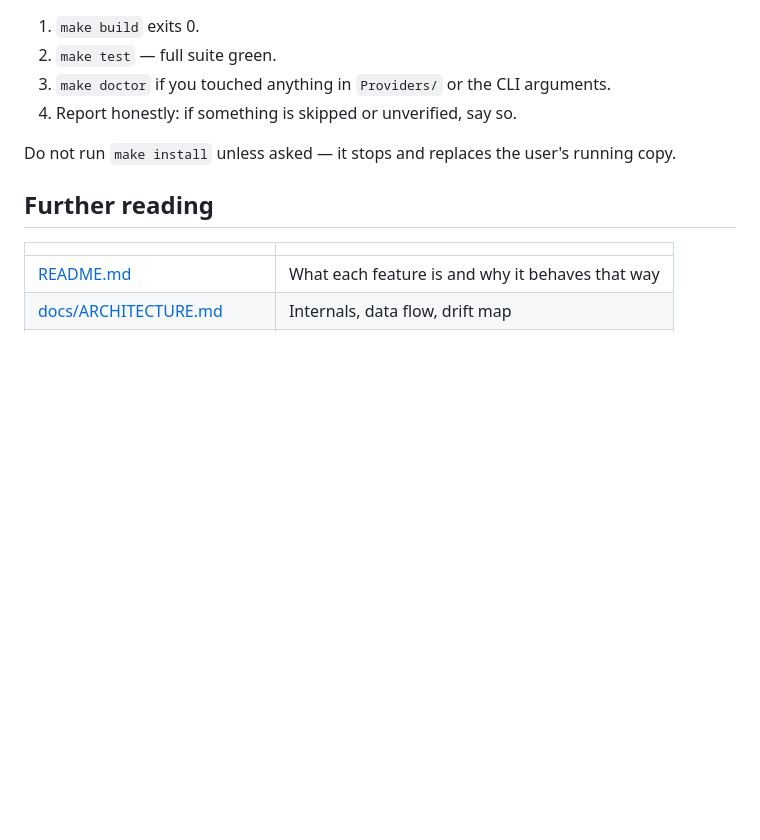
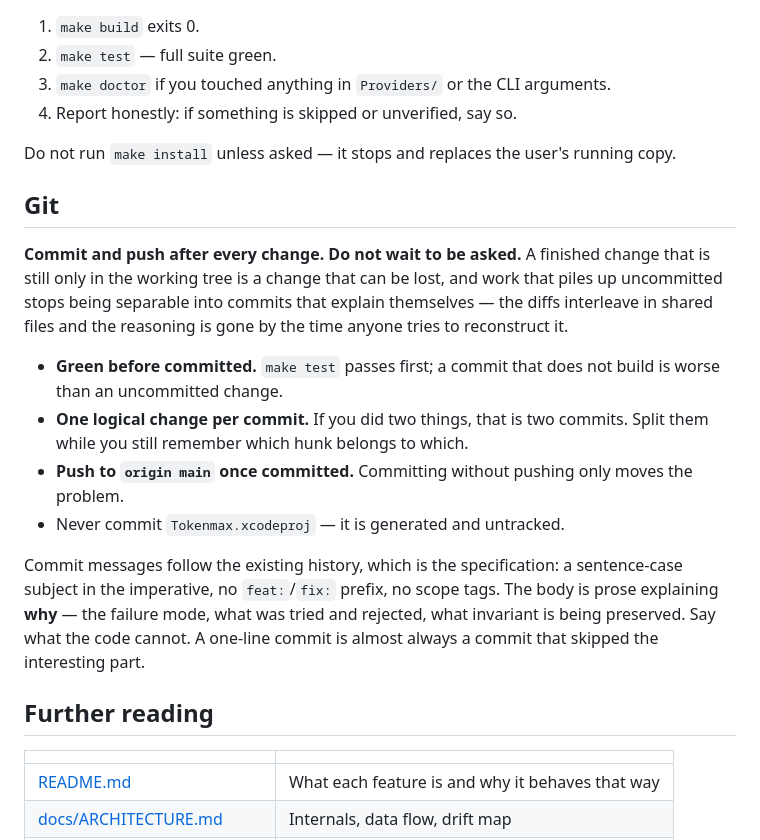
Before and after one commit to danieldrinhausen/Tokenmax, a Markdown page: AGENTS.md, the part around the change. GitHub-like rendering; blank space fills up the shorter version.

Commit message:
Make commit-and-push the standing rule, not a request
Seventy-three files sat uncommitted across two days of work — a new provider, a
menu-bar rework, a TCC fix and four documents, all interleaved in the same
shared files by the time anyone looked. Splitting that back into commits that
explain themselves took hunk surgery on `TokenmaxTask` and `AppSettings` and a
build per commit to prove the intermediate states still compiled. None of that
work would have existed had each change been committed when it was finished.

So it is written down as a rule rather than left as something to ask for: commit
and push after every change, tests green first, one logical change per commit.

Also records what the existing history already demonstrates about commit
messages — imperative subject, no prefixes, and a body that explains the failure
mode rather than restating the diff — since that convention was only inferable
by reading `git log`.

CLAUDE.md points at AGENTS.md rather than repeating it. AGENTS.md is not loaded
automatically by every agent harness; CLAUDE.md is, by this one, and a rule that
is not in context is not a rule.

Co-Authored-By: Claude Opus 5 <noreply@anthropic.com>

```diff
--- a/AGENTS.md
+++ b/AGENTS.md
@@ -159,6 +159,28 @@ there when you add a persisted field.
 Do not run `make install` unless asked — it stops and replaces the user's running
 copy.
 
+## Git
+
+**Commit and push after every change. Do not wait to be asked.** A finished
+change that is still only in the working tree is a change that can be lost, and
+work that piles up uncommitted stops being separable into commits that explain
+themselves — the diffs interleave in shared files and the reasoning is gone by
+the time anyone tries to reconstruct it.
+
+- **Green before committed.** `make test` passes first; a commit that does not
+  build is worse than an uncommitted change.
+- **One logical change per commit.** If you did two things, that is two commits.
+  Split them while you still remember which hunk belongs to which.
+- **Push to `origin main` once committed.** Committing without pushing only moves
+  the problem.
+- Never commit `Tokenmax.xcodeproj` — it is generated and untracked.
+
+Commit messages follow the existing history, which is the specification: a
+sentence-case subject in the imperative, no `feat:`/`fix:` prefix, no scope
+tags. The body is prose explaining **why** — the failure mode, what was tried
+and rejected, what invariant is being preserved. Say what the code cannot. A
+one-line commit is almost always a commit that skipped the interesting part.
+
 ## Further reading
 
 | | |
```
Also changed, not shown: CLAUDE.md (added, +15 -0 lines).
